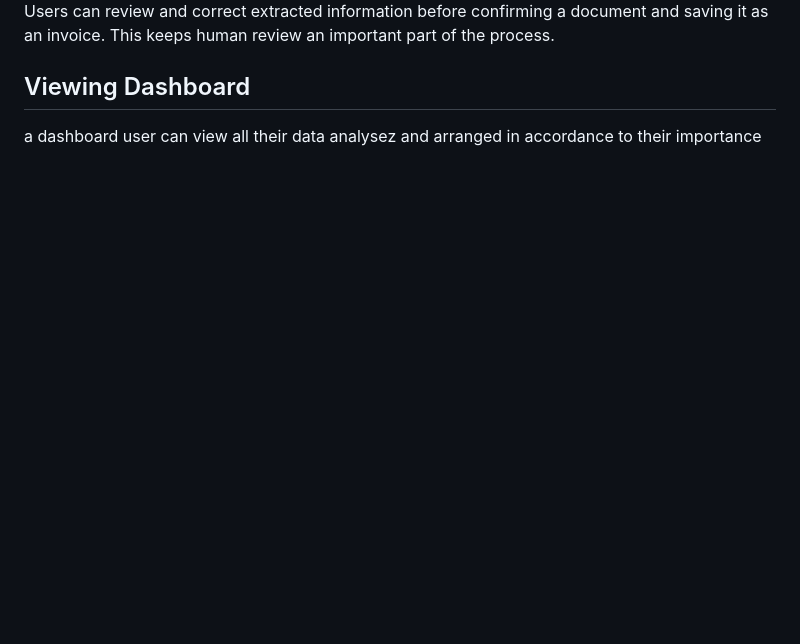
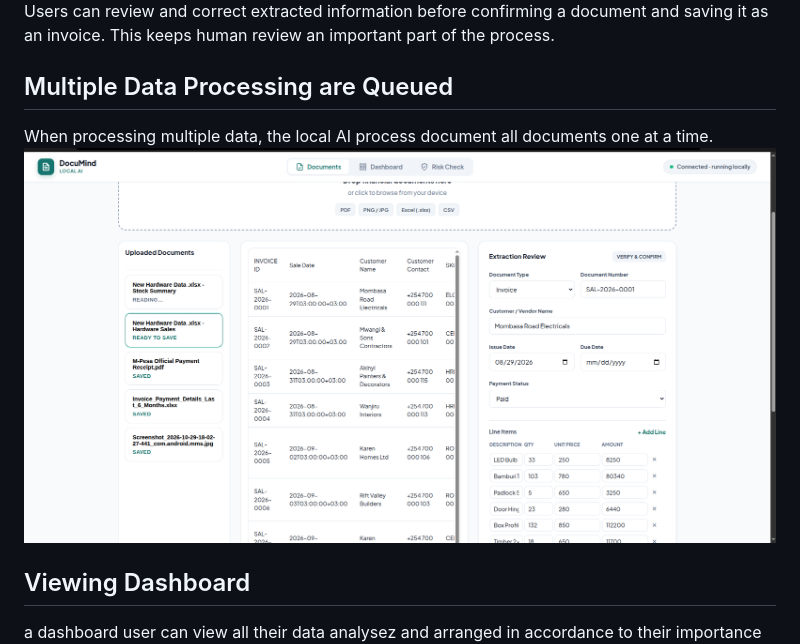
Before and after one commit to JosephNjuguna/DocuMind, a Markdown page: README.md, the part around the change. Drawn GitHub-style; pictures changed too: demoimages/documentqueue.png (added); blank space fills up the shorter version.

```diff
--- a/README.md
+++ b/README.md
@@ -32,6 +32,9 @@ DocuMind Local provides receipt and invoice uploads, AI-powered data extraction,
 ![DocuMind](./demoimages/dataupload.png)
 Users can review and correct extracted information before confirming a document and saving it as an invoice. This keeps human review an important part of the process.
 
+## Multiple Data Processing are Queued
+When processing multiple data, the local AI process document all documents one at a time.
+![DocuMind](./demoimages/documentqueue.png)
 
 ## Viewing Dashboard
 a dashboard user can view all their data analysez and arranged in accordance to their importance
```
Also changed, not shown: 5 other files.
